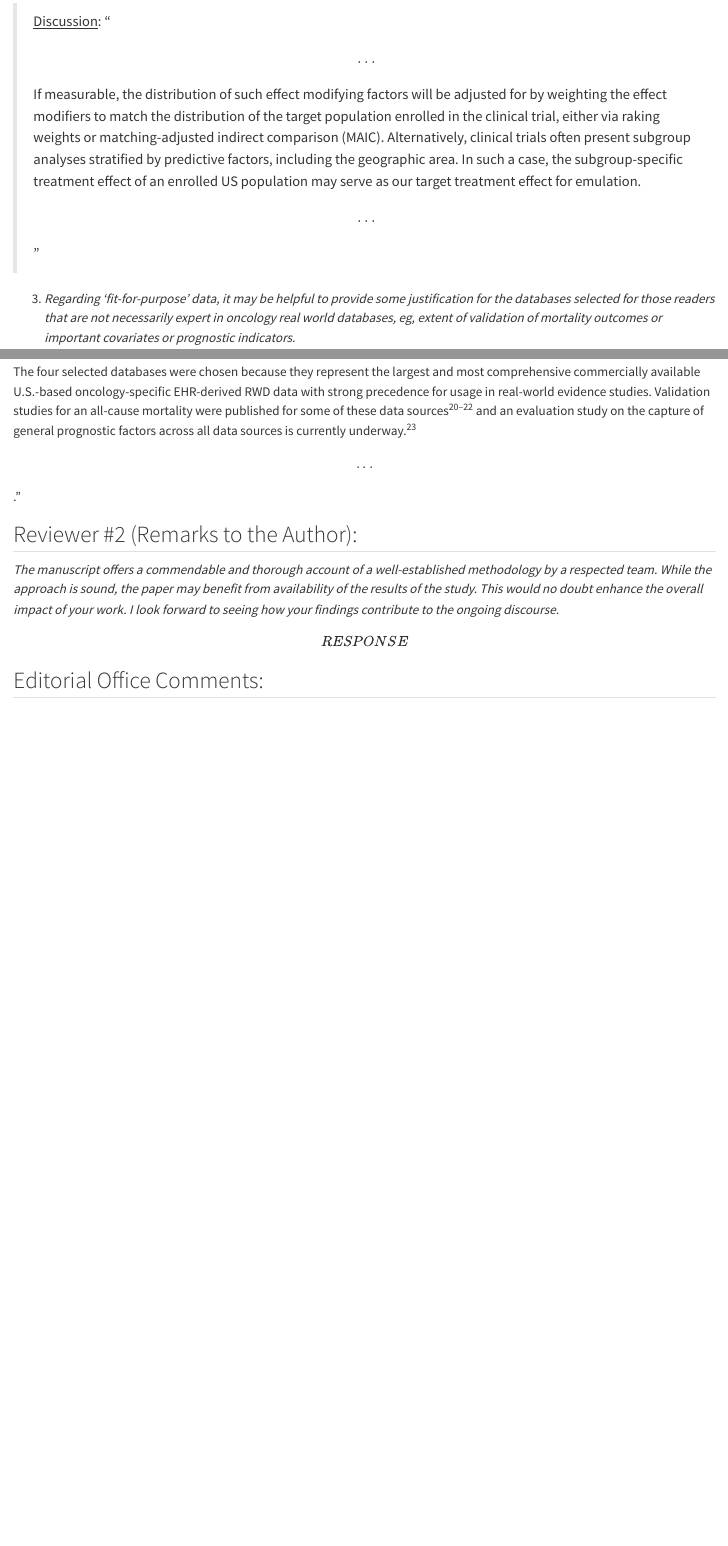
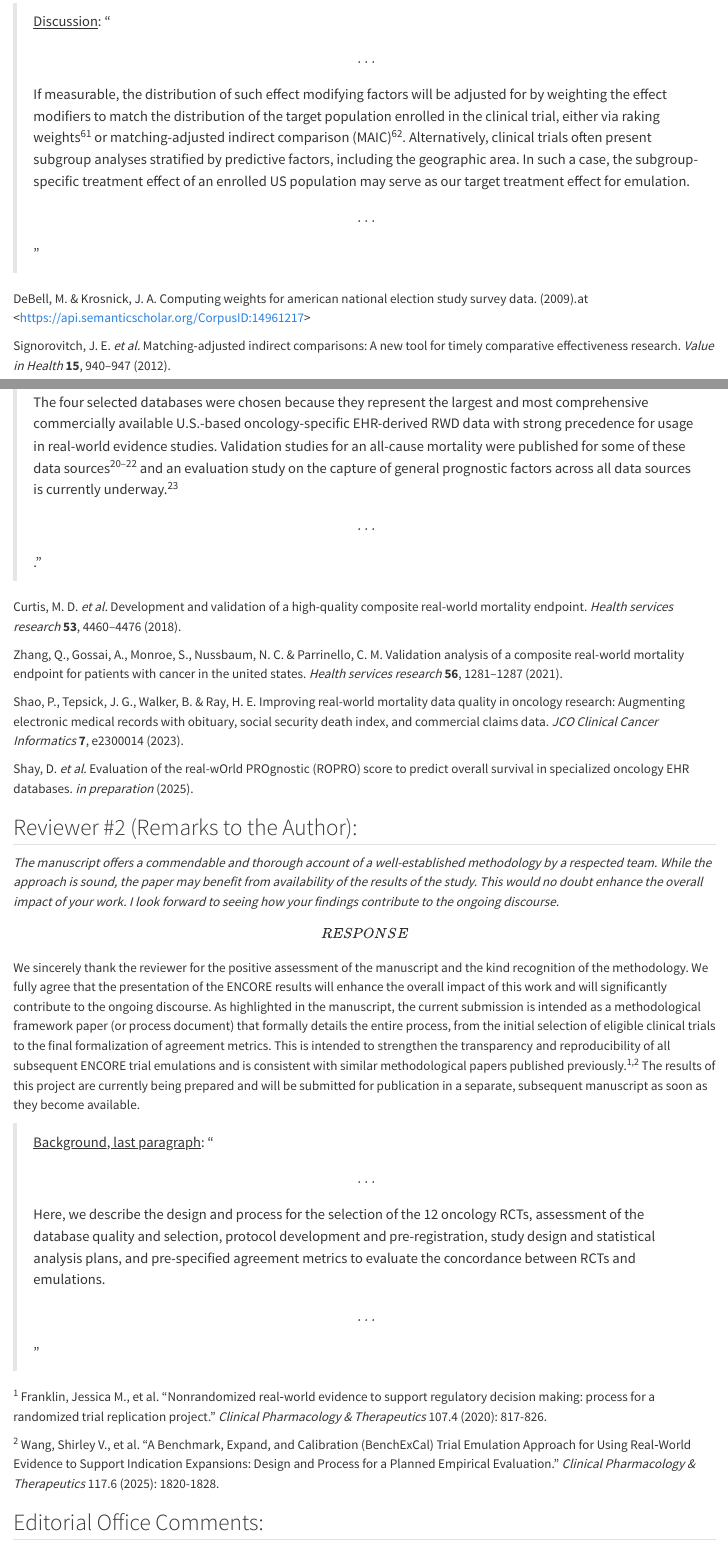
Before and after one commit to janickweberpals/encore-process-manuscript, a Quarto document (manuscript/responses-cpt-R1.qmd): the page in a window 1100 px wide, from 1870 px down, and a second part further down, joined at a grey line. Rendered offline with R 4.5, knitr and Pandoc in place of Quarto, with nearby package versions; drawn as R Markdown's standard HTML page in place of the format the file asks for.

Commit message:
addressed reviewer #2 comments

```diff
--- a/manuscript/responses-cpt-R1.qmd
+++ b/manuscript/responses-cpt-R1.qmd
@@ -11,14 +11,6 @@ format:
     fig-cap-location: top
     tbl-cap-location: top
     reference-doc: custom-reference-doc.docx
-  pdf:
-    include-in-header:
-      text: |
-        usepackage{lscape}
-        newcommand{blandscape}{begin{landscape}}
-        newcommand{elandscape}{end{landscape}}
-    fig-cap-location: top
-    tbl-cap-location: top
 
 editor: visual
 bibliography: references.bib
@@ -68,17 +60,35 @@ Janick Weberpals, RPh, PhD
 
-> [Discussion]{.underline}: "\[...\] If measurable, the distribution of such effect modifying factors will be adjusted for by weighting the effect modifiers to match the distribution of the target population enrolled in the clinical trial, either via raking weights or matching-adjusted indirect comparison (MAIC). Alternatively, clinical trials often present subgroup analyses stratified by predictive factors, including the geographic area. In such a case, the subgroup-specific treatment effect of an enrolled US population may serve as our target treatment effect for emulation. \[...\]"
+> [Discussion]{.underline}: "\[...\] If measurable, the distribution of such effect modifying factors will be adjusted for by weighting the effect modifiers to match the distribution of the target population enrolled in the clinical trial, either via raking weights^61^ or matching-adjusted indirect comparison (MAIC)^62^. Alternatively, clinical trials often present subgroup analyses stratified by predictive factors, including the geographic area. In such a case, the subgroup-specific treatment effect of an enrolled US population may serve as our target treatment effect for emulation. \[...\]"
+
+DeBell, M. & Krosnick, J. A. Computing weights for american national election study survey data. (2009).at \<<https://api.semanticscholar.org/CorpusID:14961217>\>
+
+Signorovitch, J. E. *et al.* Matching-adjusted indirect comparisons: A new tool for timely comparative effectiveness research. *Value in Health* **15**, 940–947 (2012).
 
 3.  *Regarding 'fit-for-purpose' data, it may be helpful to provide some justification for the databases selected for those readers that are not necessarily expert in oncology real world databases, eg, extent of validation of mortality outcomes or important covariates or prognostic indicators.*
 
 \[RESPONSE\] We thank the reviewer for raising this critical aspect. The four selected databases were chosen because they represent the largest and most comprehensive commercially available US EHR-derived databases with strong precedence for usage in real-world evidence studies. We added more language in the methods section of the manuscript now citing relevant validation studies for mortality outcomes and a manuscript from a parallel effort (currently in the submission process) evaluating their capture of general important prognostic factors. In addition, we would like to point out that we will assess data fitness for each specific trial emulation separately to address all nuances and details of that specific trial's design and analysis.
 
-[Methods, Databases]{.underline}: "\[...\] The four selected databases were chosen because they represent the largest and most comprehensive commercially available U.S.-based oncology-specific EHR-derived RWD data with strong precedence for usage in real-world evidence studies. Validation studies for an all-cause mortality were published for some of these data sources^20–22^ and an evaluation study on the capture of general prognostic factors across all data sources is currently underway.^23^ \[...\]."
+> [Methods, Databases]{.underline}: "\[...\] The four selected databases were chosen because they represent the largest and most comprehensive commercially available U.S.-based oncology-specific EHR-derived RWD data with strong precedence for usage in real-world evidence studies. Validation studies for an all-cause mortality were published for some of these data sources^20–22^ and an evaluation study on the capture of general prognostic factors across all data sources is currently underway.^23^ \[...\]."
+
+Curtis, M. D. *et al.* Development and validation of a high-quality composite real-world mortality endpoint. *Health services research* **53**, 4460–4476 (2018).
+
+Zhang, Q., Gossai, A., Monroe, S., Nussbaum, N. C. & Parrinello, C. M. Validation analysis of a composite real-world mortality endpoint for patients with cancer in the united states. *Health services research* **56**, 1281–1287 (2021).
+
+Shao, P., Tepsick, J. G., Walker, B. & Ray, H. E. Improving real-world mortality data quality in oncology research: Augmenting electronic medical records with obituary, social security death index, and commercial claims data. *JCO Clinical Cancer Informatics* **7**, e2300014 (2023).
+
+Shay, D. *et al.* Evaluation of the real-wOrld PROgnostic (ROPRO) score to predict overall survival in specialized oncology EHR databases. *in preparation* (2025).
 
 ## Reviewer #2 (Remarks to the Author):
 
 *The manuscript offers a commendable and thorough account of a well-established methodology by a respected team. While the approach is sound, the paper may benefit from availability of the results of the study. This would no doubt enhance the overall impact of your work. I look forward to seeing how your findings contribute to the ongoing discourse.*
 
-\[RESPONSE\]
+\[RESPONSE\] We sincerely thank the reviewer for the positive assessment of the manuscript and the kind recognition of the methodology. We fully agree that the presentation of the ENCORE results will enhance the overall impact of this work and will significantly contribute to the ongoing discourse. As highlighted in the manuscript, the current submission is intended as a methodological framework paper (or process document) that formally details the entire process, from the initial selection of eligible clinical trials to the final formalization of agreement metrics. This is intended to strengthen the transparency and reproducibility of all subsequent ENCORE trial emulations and is consistent with similar methodological papers published previously.^1,2^ The results of this project are currently being prepared and will be submitted for publication in a separate, subsequent manuscript as soon as they become available.
+
+> [Background, last paragraph]{.underline}: "\[...\] Here, we describe the design and process for the selection of the 12 oncology RCTs, assessment of the database quality and selection, protocol development and pre-registration, study design and statistical analysis plans, and pre-specified agreement metrics to evaluate the concordance between RCTs and emulations. \[...\]"
+
+^1^ Franklin, Jessica M., et al. "Nonrandomized real‐world evidence to support regulatory decision making: process for a randomized trial replication project." *Clinical Pharmacology & Therapeutics* 107.4 (2020): 817-826.
+
+^2^ Wang, Shirley V., et al. "A Benchmark, Expand, and Calibration (BenchExCal) Trial Emulation Approach for Using Real‐World Evidence to Support Indication Expansions: Design and Process for a Planned Empirical Evaluation." *Clinical Pharmacology & Therapeutics* 117.6 (2025): 1820-1828.
 
 ## Editorial Office Comments:
 
```
Also changed, not shown: manuscript/Figure_2_utlization.png, manuscript/responses-cpt-R1.qmd (4 more changed lines), 6 other files.
